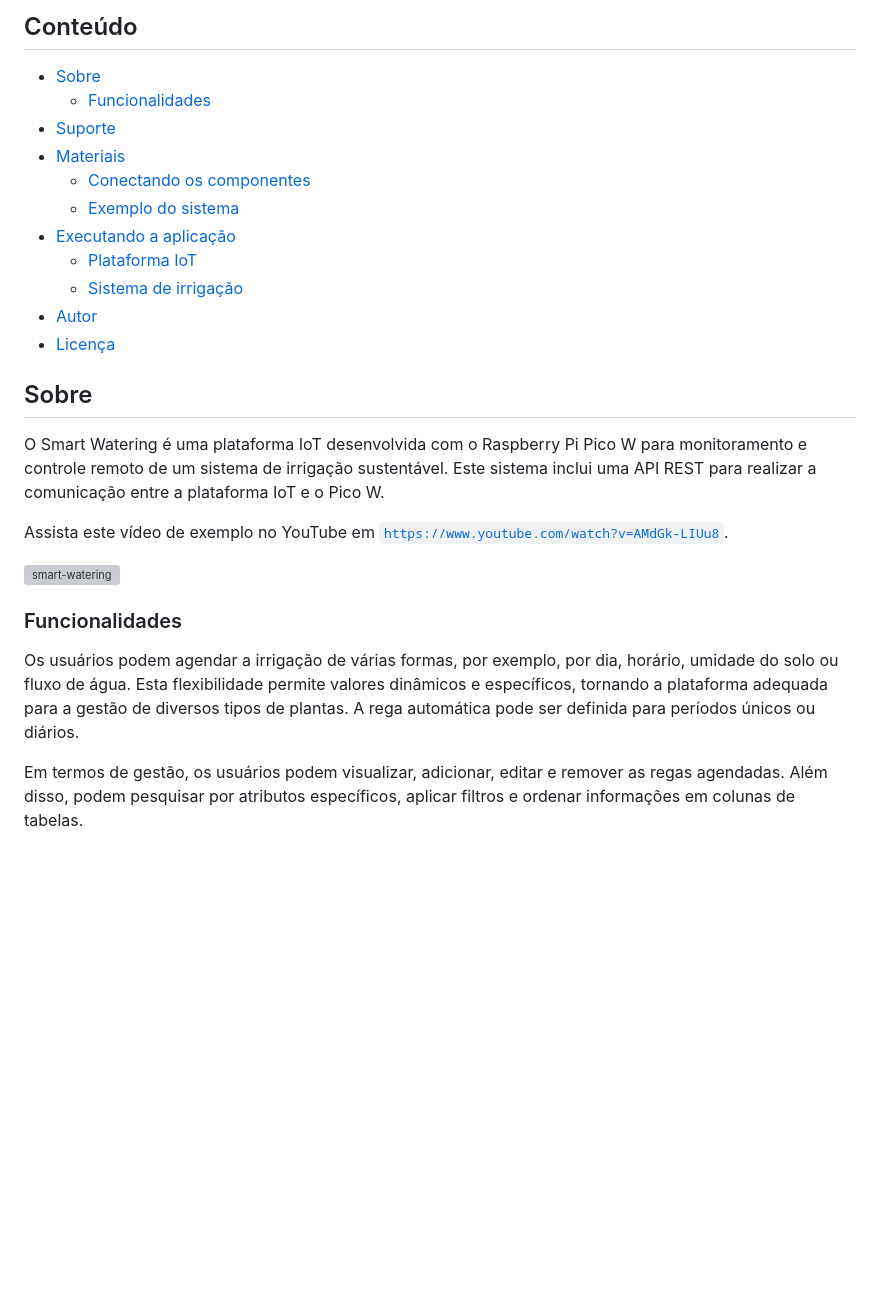
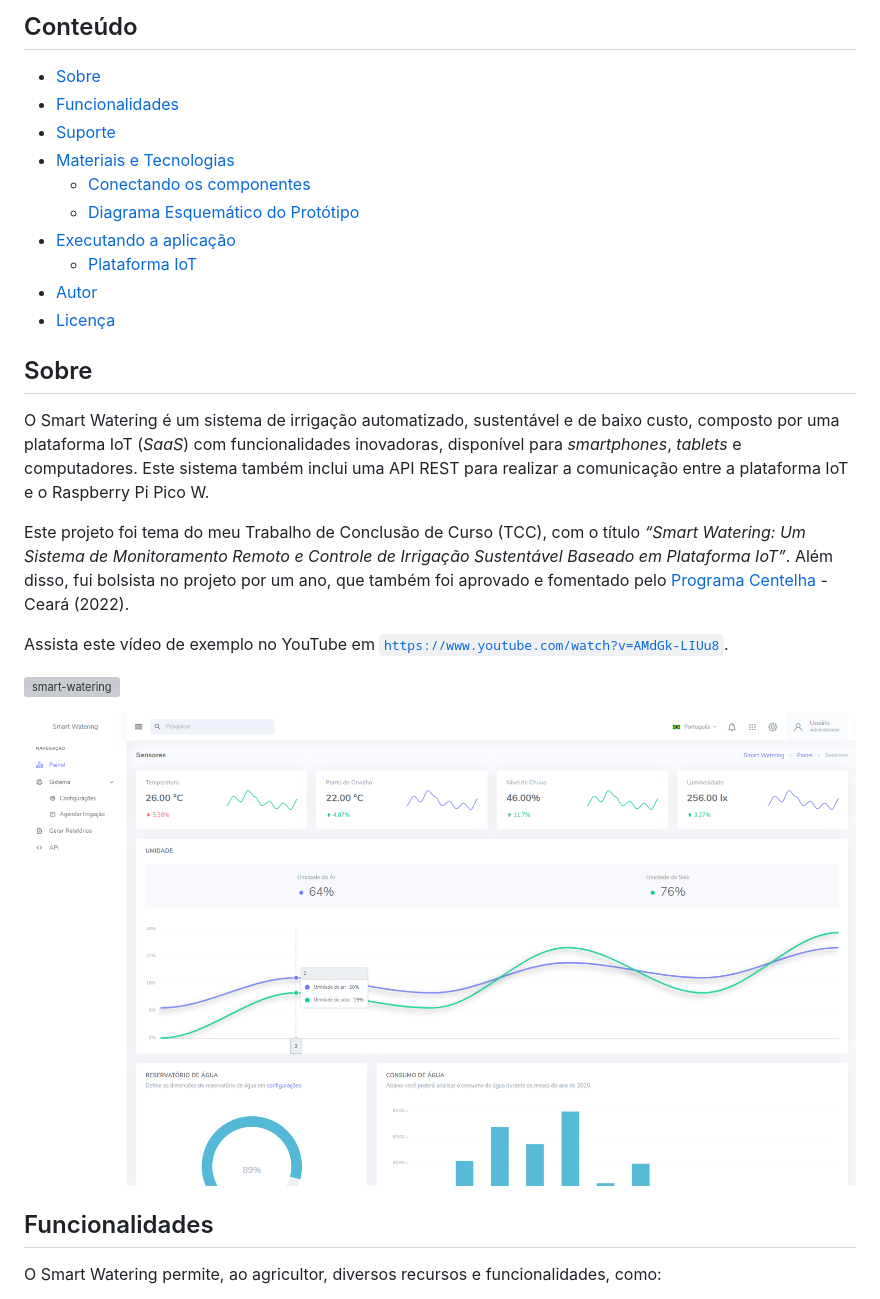
Before and after one commit to lucapwn/smart-watering-pico-w, a Markdown page: README.md, the part around the change printed below. GitHub-like rendering; blank space fills up the shorter version; grey boxes are pictures that could not be loaded.

````diff
--- a/README.md
+++ b/README.md
@@ -8,20 +8,21 @@ Plataforma IoT para monitoramento e controle remoto de um sistema de irrigação
 ## Conteúdo
 
 - [Sobre](#sobre)
-  - [Funcionalidades](#funcionalidades)
+- [Funcionalidades](#funcionalidades)
 - [Suporte](#suporte)
-- [Materiais](#materiais)
+- [Materiais e Tecnologias](#materiais-e-tecnologias)
   - [Conectando os componentes](#conectando-os-componentes)
-  - [Exemplo do sistema](#exemplo-do-sistema)
+  - [Diagrama Esquemático do Protótipo](#diagrama-esquemático-do-protótipo)
 - [Executando a aplicação](#executando-a-aplicação)
   - [Plataforma IoT](#plataforma-iot)
-  - [Sistema de irrigação](#sistema-de-irrigação)
 - [Autor](#autor)
 - [Licença](#licença)
 
 ## Sobre
 
-O Smart Watering é uma plataforma IoT desenvolvida com o Raspberry Pi Pico W para monitoramento e controle remoto de um sistema de irrigação sustentável. Este sistema inclui uma API REST para realizar a comunicação entre a plataforma IoT e o Pico W.
+O Smart Watering é um sistema de irrigação automatizado, sustentável e de baixo custo, composto por uma plataforma IoT (_SaaS_) com funcionalidades inovadoras, disponível para _smartphones_, _tablets_ e computadores. Este sistema também inclui uma API REST para realizar a comunicação entre a plataforma IoT e o Raspberry Pi Pico W.
+
+Este projeto foi tema do meu Trabalho de Conclusão de Curso (TCC), com o título _“Smart Watering: Um Sistema de Monitoramento Remoto e Controle de Irrigação Sustentável Baseado em Plataforma IoT”_. Além disso, fui bolsista no projeto por um ano, que também foi aprovado e fomentado pelo [Programa Centelha](https://programacentelha.com.br/ce/) - Ceará (2022).
 
 Assista este vídeo de exemplo no YouTube em [```https://www.youtube.com/watch?v=AMdGk-LIUu8```](https://www.youtube.com/watch?v=AMdGk-LIUu8).
 
@@ -29,7 +30,7 @@
 
-### Funcionalidades
+![smart-watering](https://github.com/lucapwn/smart-watering-pico-w/blob/main/images/Dashboard%20Page.png)
 
-Os usuários podem agendar a irrigação de várias formas, por exemplo, por dia, horário, umidade do solo ou fluxo de água. Esta flexibilidade permite valores dinâmicos e específicos, tornando a plataforma adequada para a gestão de diversos tipos de plantas. A rega automática pode ser definida para períodos únicos ou diários.
+## Funcionalidades
 
-Em termos de gestão, os usuários podem visualizar, adicionar, editar e remover as regas agendadas. Além disso, podem pesquisar por atributos específicos, aplicar filtros e ordenar informações em colunas de tabelas.
+O Smart Watering permite, ao agricultor, diversos recursos e funcionalidades, como:
 
````
Also changed, not shown: other parts of README.md (+44 -46 lines).
